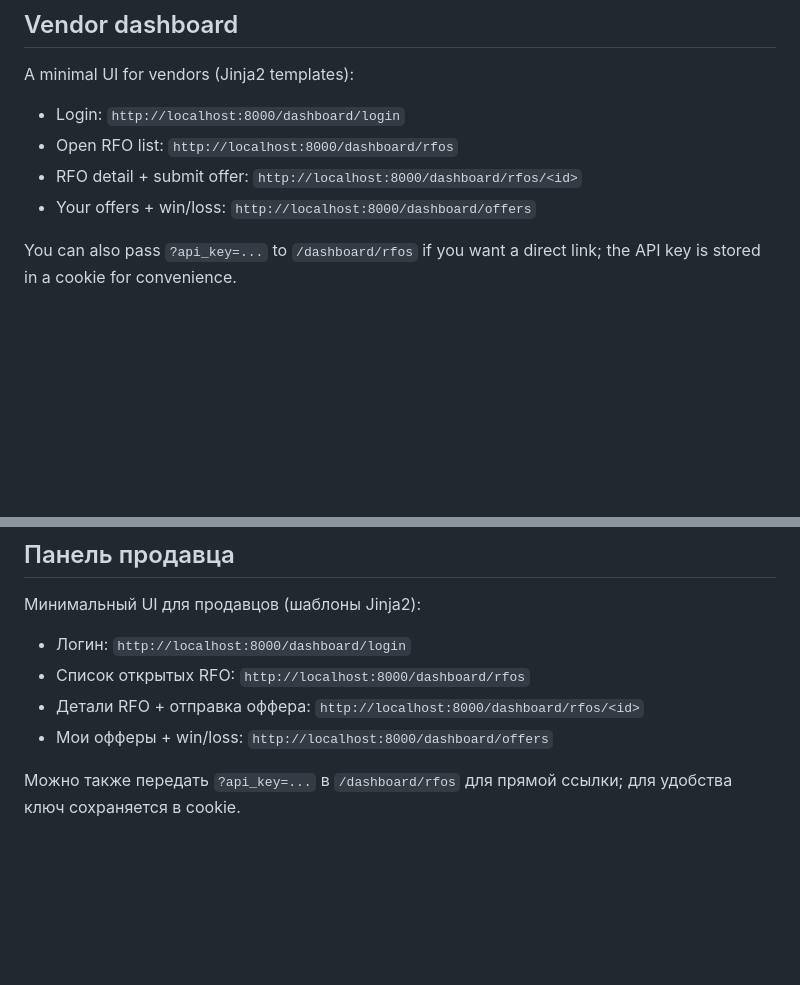
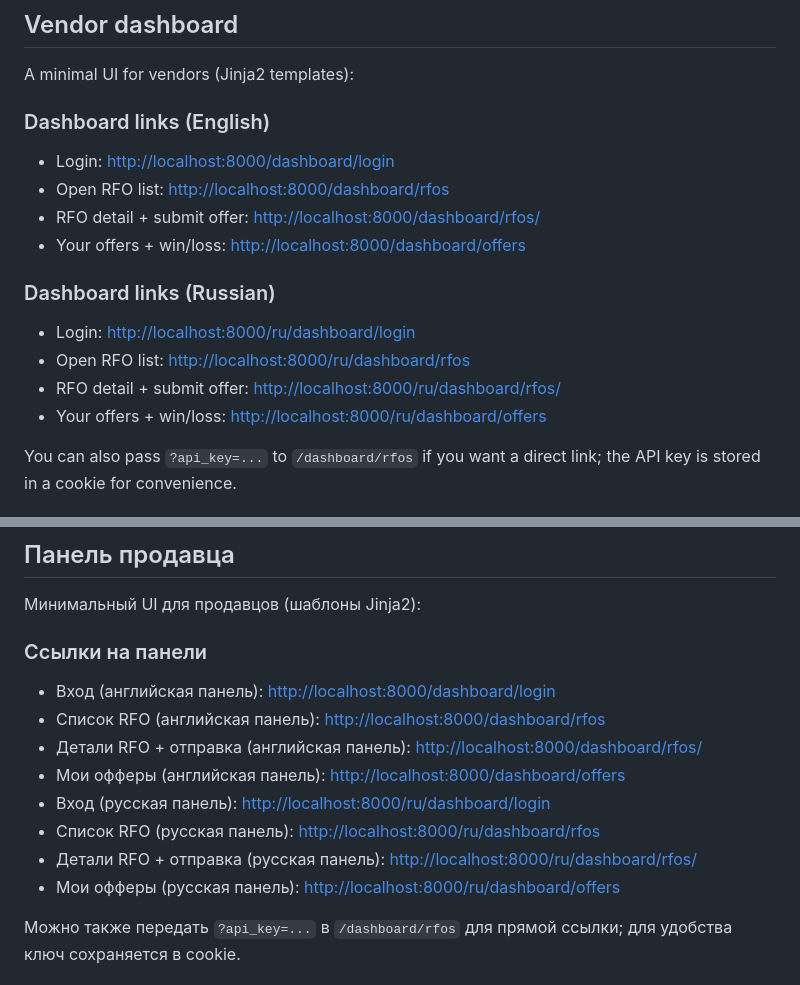
Before and after one commit to evinlort/ai_project2, a Markdown page: README.md, 2 parts joined by grey strips. Rendered like a GitHub page; blank space fills up the shorter version.

Commit message:
docs: add dashboard links

```diff
--- a/README.md
+++ b/README.md
@@ -181,10 +181,19 @@ The `/v1/rfo/{id}/best` response includes an `explain` field with the breakdown.
 
 A minimal UI for vendors (Jinja2 templates):
 
-- Login: `http://localhost:8000/dashboard/login`
-- Open RFO list: `http://localhost:8000/dashboard/rfos`
-- RFO detail + submit offer: `http://localhost:8000/dashboard/rfos/<id>`
-- Your offers + win/loss: `http://localhost:8000/dashboard/offers`
+### Dashboard links (English)
+
+- Login: [http://localhost:8000/dashboard/login](http://localhost:8000/dashboard/login)
+- Open RFO list: [http://localhost:8000/dashboard/rfos](http://localhost:8000/dashboard/rfos)
+- RFO detail + submit offer: [http://localhost:8000/dashboard/rfos/<id>](http://localhost:8000/dashboard/rfos/<id>)
+- Your offers + win/loss: [http://localhost:8000/dashboard/offers](http://localhost:8000/dashboard/offers)
+
+### Dashboard links (Russian)
+
+- Login: [http://localhost:8000/ru/dashboard/login](http://localhost:8000/ru/dashboard/login)
+- Open RFO list: [http://localhost:8000/ru/dashboard/rfos](http://localhost:8000/ru/dashboard/rfos)
+- RFO detail + submit offer: [http://localhost:8000/ru/dashboard/rfos/<id>](http://localhost:8000/ru/dashboard/rfos/<id>)
+- Your offers + win/loss: [http://localhost:8000/ru/dashboard/offers](http://localhost:8000/ru/dashboard/offers)
 
 You can also pass `?api_key=...` to `/dashboard/rfos` if you want a direct link; the API key is stored in a cookie for convenience.
 
@@ -405,10 +414,16 @@ curl http://localhost:8000/v1/vendors/me -H "X-API-Key: <api_key>"
 
 Минимальный UI для продавцов (шаблоны Jinja2):
 
-- Логин: `http://localhost:8000/dashboard/login`
-- Список открытых RFO: `http://localhost:8000/dashboard/rfos`
-- Детали RFO + отправка оффера: `http://localhost:8000/dashboard/rfos/<id>`
-- Мои офферы + win/loss: `http://localhost:8000/dashboard/offers`
+### Ссылки на панели
+
+- Вход (английская панель): [http://localhost:8000/dashboard/login](http://localhost:8000/dashboard/login)
+- Список RFO (английская панель): [http://localhost:8000/dashboard/rfos](http://localhost:8000/dashboard/rfos)
+- Детали RFO + отправка (английская панель): [http://localhost:8000/dashboard/rfos/<id>](http://localhost:8000/dashboard/rfos/<id>)
+- Мои офферы (английская панель): [http://localhost:8000/dashboard/offers](http://localhost:8000/dashboard/offers)
+- Вход (русская панель): [http://localhost:8000/ru/dashboard/login](http://localhost:8000/ru/dashboard/login)
+- Список RFO (русская панель): [http://localhost:8000/ru/dashboard/rfos](http://localhost:8000/ru/dashboard/rfos)
+- Детали RFO + отправка (русская панель): [http://localhost:8000/ru/dashboard/rfos/<id>](http://localhost:8000/ru/dashboard/rfos/<id>)
+- Мои офферы (русская панель): [http://localhost:8000/ru/dashboard/offers](http://localhost:8000/ru/dashboard/offers)
 
 Можно также передать `?api_key=...` в `/dashboard/rfos` для прямой ссылки; для удобства ключ сохраняется в cookie.
 
```
